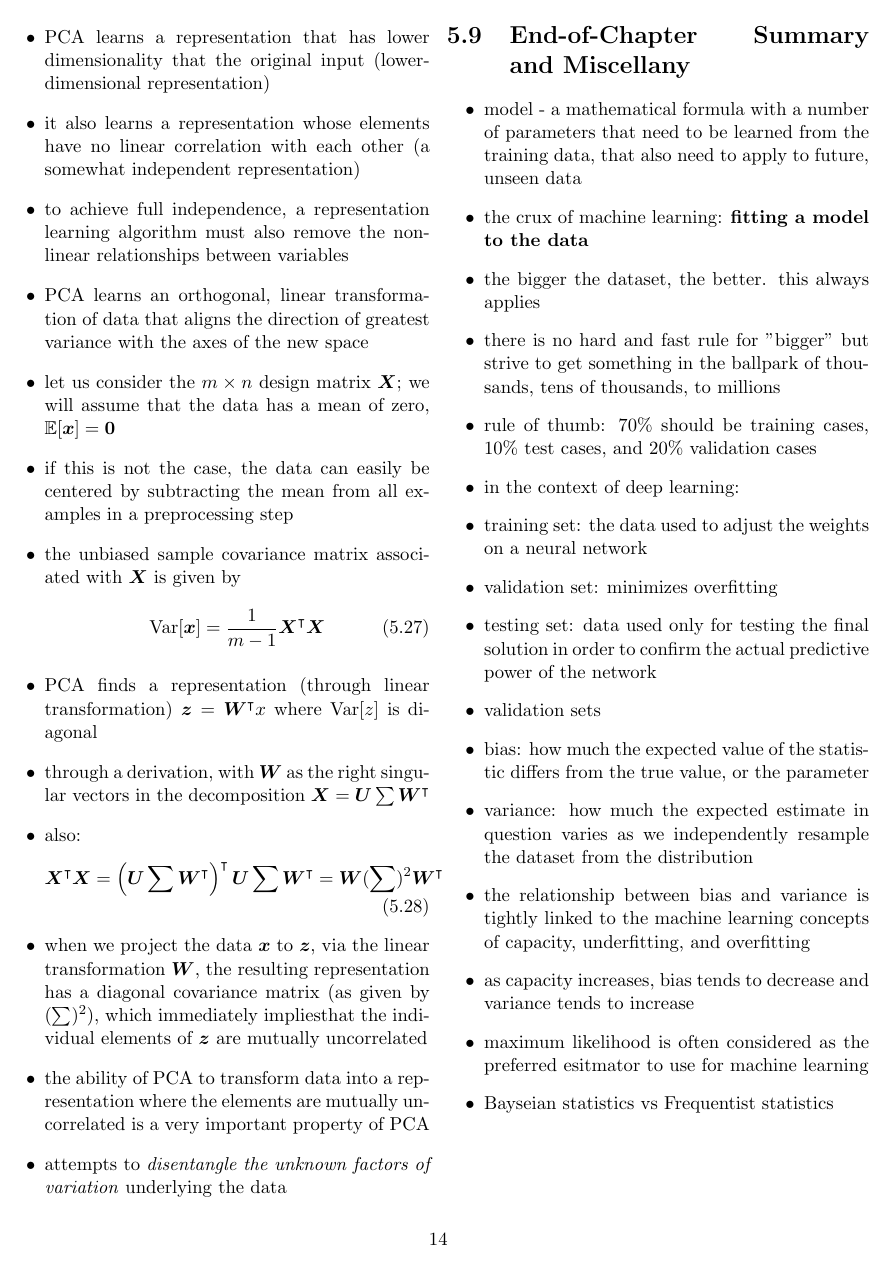
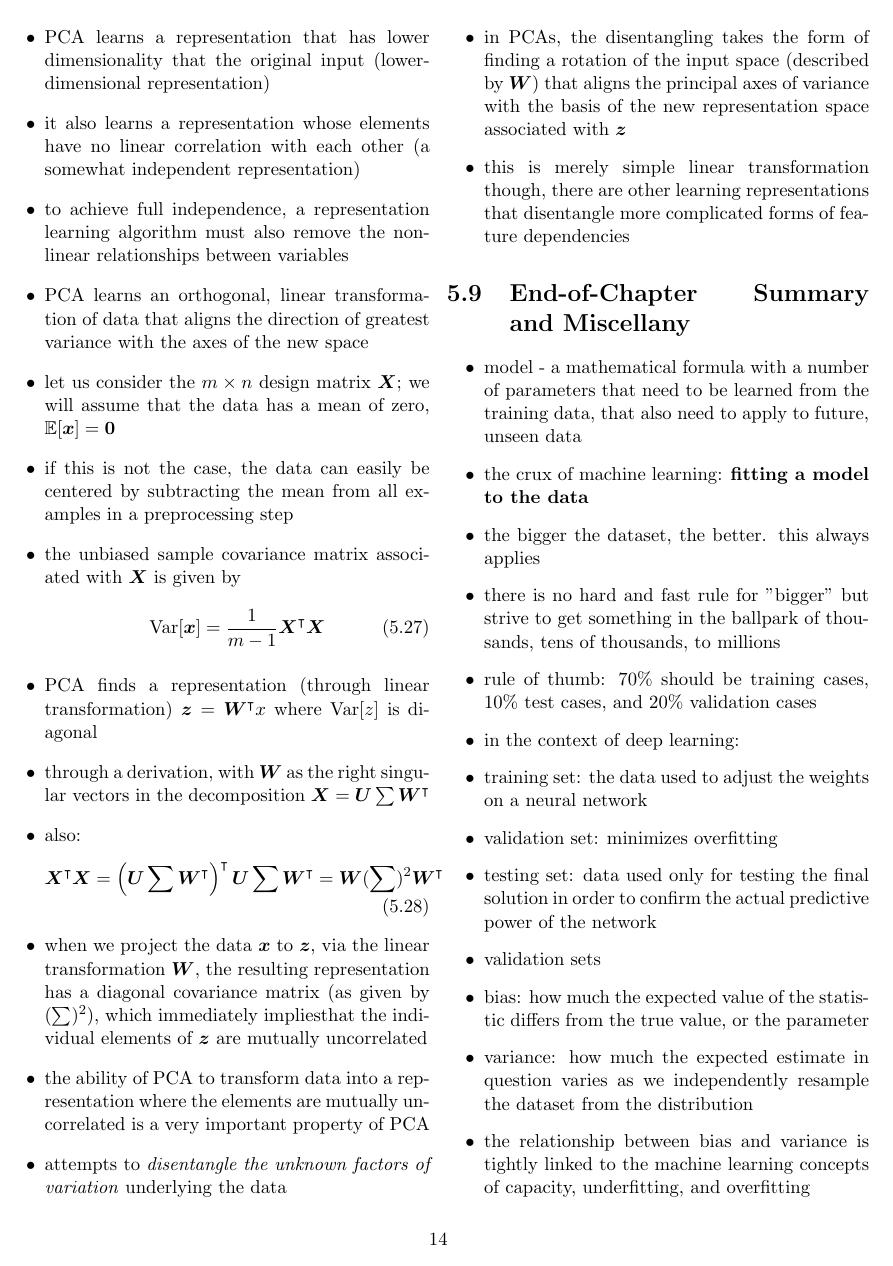
Before and after one commit to papapabi/dlb-condensed, a LaTeX thesis (chapter-5.tex): page 14 of 14 before the commit and page 14 of 15 after it. Compiled offline with pdfLaTeX.

Commit message:
Finish subsection 5.8.1

```diff
--- a/chapter-5.tex
+++ b/chapter-5.tex
@@ -1002,6 +1002,13 @@ distributions $p(y | \bm{x};\parameter)$.
     elements are mutually uncorrelated is a very important property of PCA
   \item attempts to \textit{disentangle the unknown factors of variation}
     underlying the data
+  \item in PCAs, the disentangling takes the form of finding a rotation of the
+    input space (described by $\bm{W}$) that aligns the principal axes of
+    variance with the basis of the new representation space associated with
+    $\bm{z}$
+  \item this is merely simple linear transformation though, there are other
+    learning representations that disentangle more complicated forms of feature
+    dependencies
 \end{itemize}
 
 \section{End-of-Chapter Summary and Miscellany}
```
